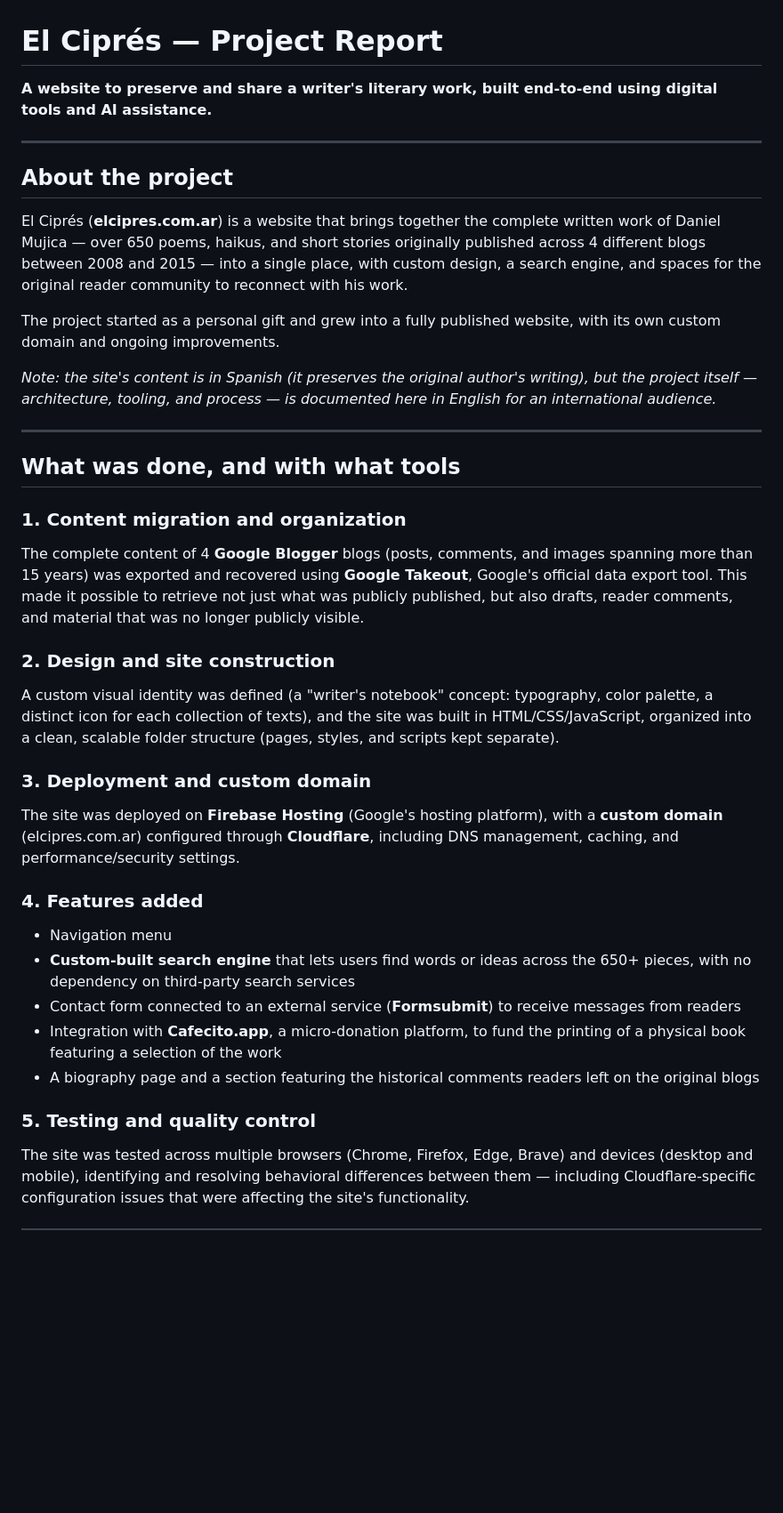
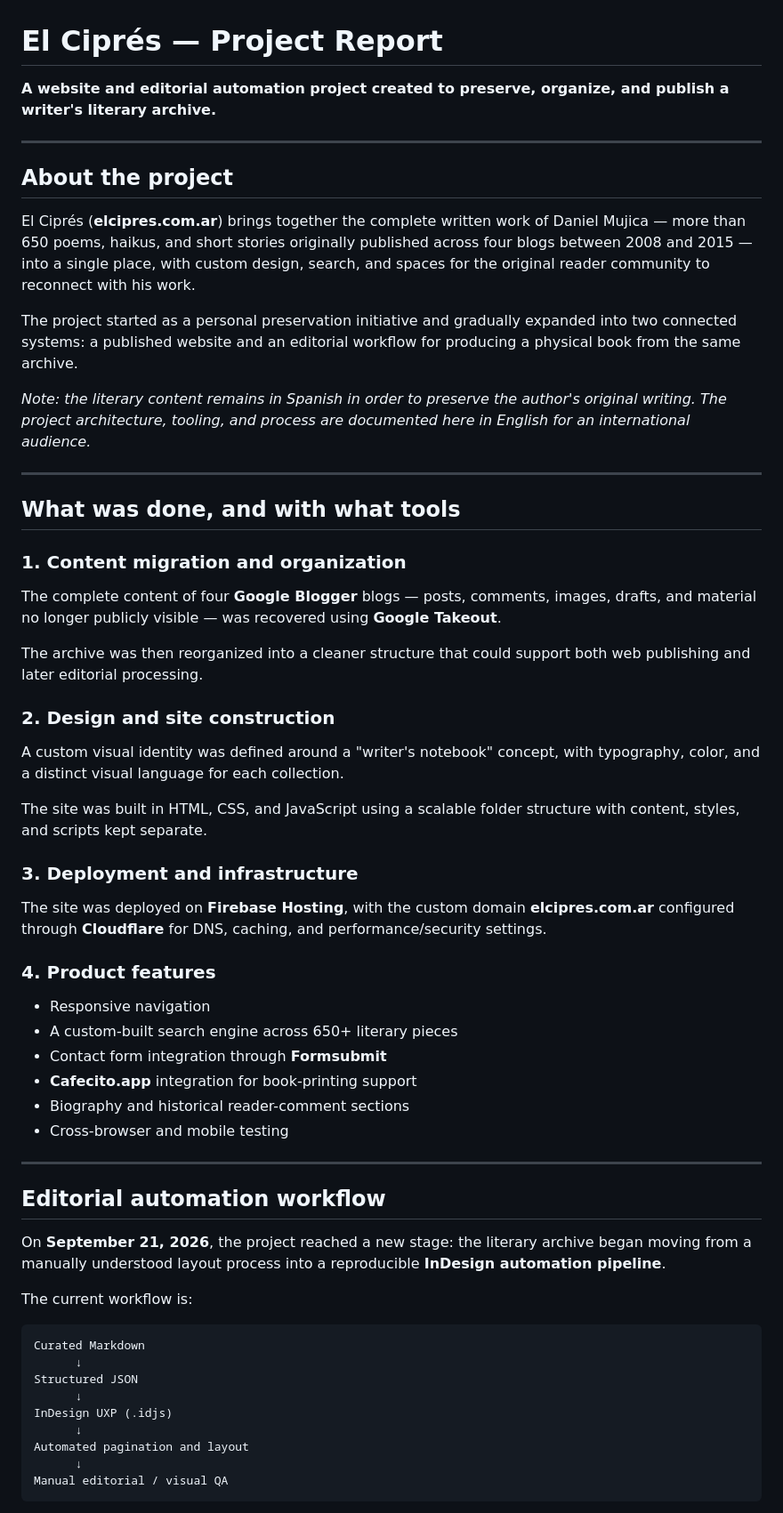
Before and after one commit to laumujica/elcipres, a Markdown page: README.md, the part around one of its changes. Shown at 89% size. Drawn GitHub-style; blank space fills up the shorter version.

````diff
--- a/README.md
+++ b/README.md
@@ -1,36 +1,63 @@
 # El Ciprés — Project Report
 
-**A website to preserve and share a writer's literary work, built end-to-end using digital tools and AI assistance.**
+**A website and editorial automation project created to preserve, organize, and publish a writer's literary archive.**
 
 ---
 
 ## About the project
 
-El Ciprés (**elcipres.com.ar**) is a website that brings together the complete written work of Daniel Mujica — over 650 poems, haikus, and short stories originally published across 4 different blogs between 2008 and 2015 — into a single place, with custom design, a search engine, and spaces for the original reader community to reconnect with his work.
+El Ciprés (**elcipres.com.ar**) brings together the complete written work of Daniel Mujica — more than 650 poems, haikus, and short stories originally published across four blogs between 2008 and 2015 — into a single place, with custom design, search, and spaces for the original reader community to reconnect with his work.
 
-The project started as a personal gift and grew into a fully published website, with its own custom domain and ongoing improvements.
+The project started as a personal preservation initiative and gradually expanded into two connected systems: a published website and an editorial workflow for producing a physical book from the same archive.
 
-*Note: the site's content is in Spanish (it preserves the original author's writing), but the project itself — architecture, tooling, and process — is documented here in English for an international audience.*
+*Note: the literary content remains in Spanish in order to preserve the author's original writing. The project architecture, tooling, and process are documented here in English for an international audience.*
 
 ---
 
 ## What was done, and with what tools
 
 ### 1. Content migration and organization
-The complete content of 4 **Google Blogger** blogs (posts, comments, and images spanning more than 15 years) was exported and recovered using **Google Takeout**, Google's official data export tool. This made it possible to retrieve not just what was publicly published, but also drafts, reader comments, and material that was no longer publicly visible.
+
+The complete content of four **Google Blogger** blogs — posts, comments, images, drafts, and material no longer publicly visible — was recovered using **Google Takeout**.
+
+The archive was then reorganized into a cleaner structure that could support both web publishing and later editorial processing.
 
 ### 2. Design and site construction
-A custom visual identity was defined (a "writer's notebook" concept: typography, color palette, a distinct icon for each collection of texts), and the site was built in HTML/CSS/JavaScript, organized into a clean, scalable folder structure (pages, styles, and scripts kept separate).
 
-### 3. Deployment and custom domain
-The site was deployed on **Firebase Hosting** (Google's hosting platform), with a **custom domain** (elcipres.com.ar) configured through **Cloudflare**, including DNS management, caching, and performance/security settings.
+A custom visual identity was defined around a "writer's notebook" concept, with typography, color, and a distinct visual language for each collection.
 
-### 4. Features added
-- Navigation menu
-- **Custom-built search engine** that lets users find words or ideas across the 650+ pieces, with no dependency on third-party search services
-- Contact form connected to an external service (**Formsubmit**) to receive messages from readers
-- Integration with **Cafecito.app**, a micro-donation platform, to fund the printing of a physical book featuring a selection of the work
-- A biography page and a section featuring the historical comments readers left on the original blogs
+The site was built in HTML, CSS, and JavaScript using a scalable folder structure with content, styles, and scripts kept separate.
 
-### 5. Testing and quality control
-The site was tested across multiple browsers (Chrome, Firefox, Edge, Brave) and devices (desktop and mobile), identifying and resolving behavioral differences between them — including Cloudflare-specific configuration issues that were affecting the site's functionality.
+### 3. Deployment and infrastructure
+
+The site was deployed on **Firebase Hosting**, with the custom domain **elcipres.com.ar** configured through **Cloudflare** for DNS, caching, and performance/security settings.
+
+### 4. Product features
+
+- Responsive navigation
+- A custom-built search engine across 650+ literary pieces
+- Contact form integration through **Formsubmit**
+- **Cafecito.app** integration for book-printing support
+- Biography and historical reader-comment sections
+- Cross-browser and mobile testing
+
+---
+
+## Editorial automation workflow
+
+On **September 21, 2026**, the project reached a new stage: the literary archive began moving from a manually understood layout process into a reproducible **InDesign automation pipeline**.
+
+The current workflow is:
+
+```text
+Curated Markdown
+      ↓
+Structured JSON
+      ↓
+InDesign UXP (.idjs)
+      ↓
+Automated pagination and layout
+      ↓
+Manual editorial / visual QA
+```
+
````
Also changed, not shown: other parts of README.md (+92 -17 lines).
